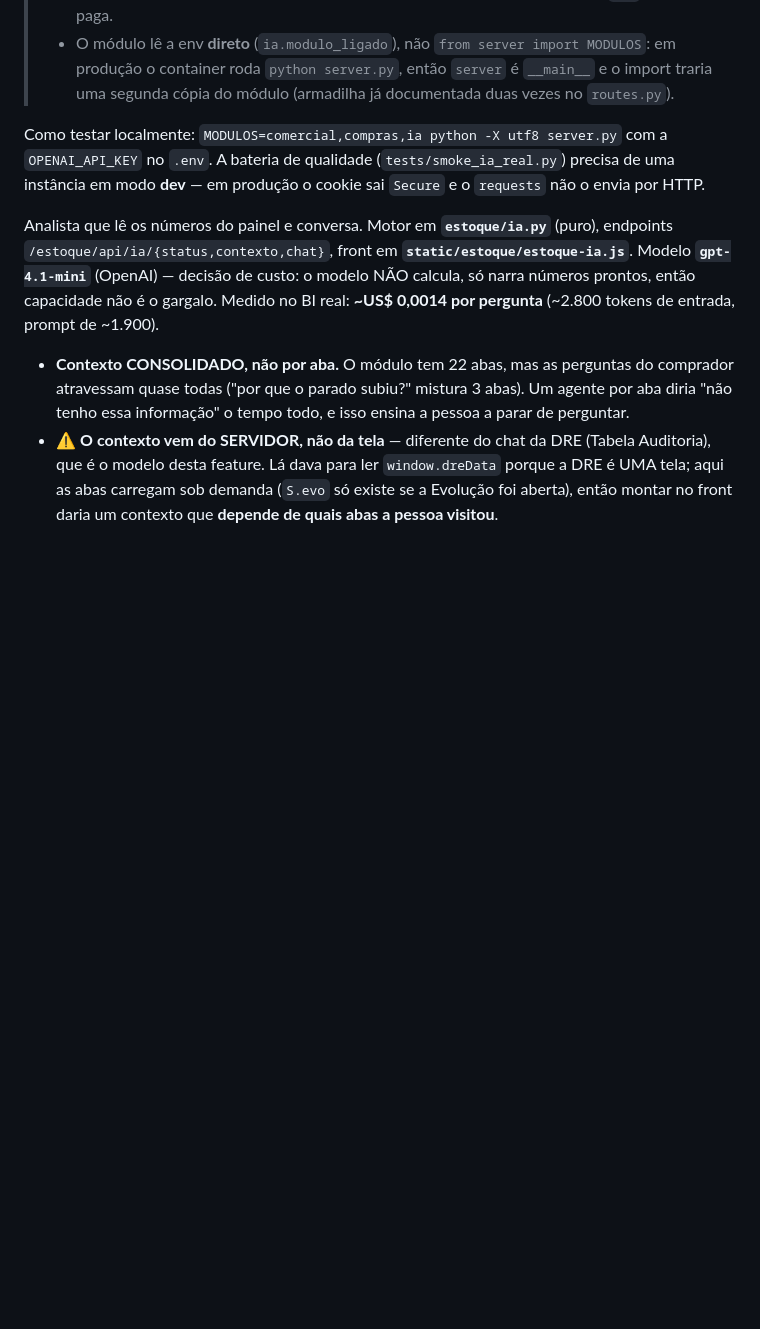
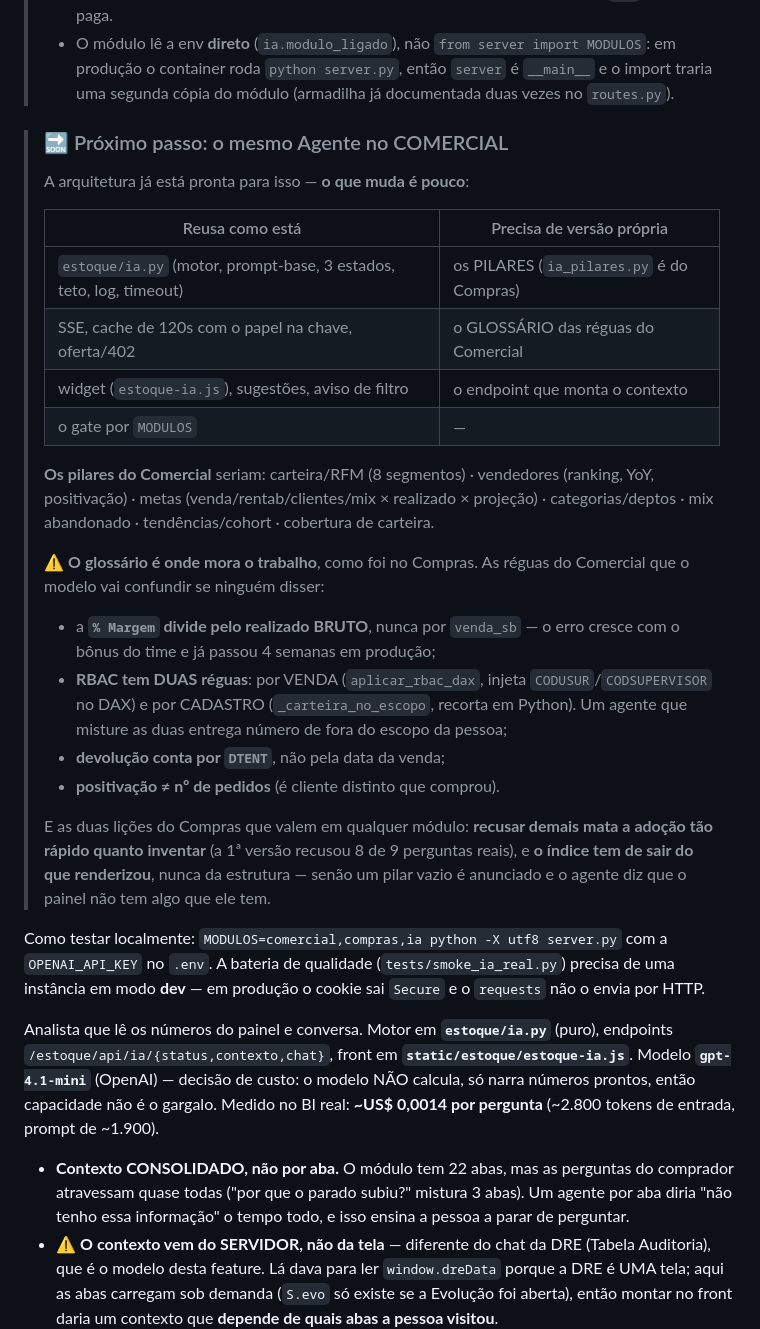
Before and after one commit to jogasolucoesempresarias-debug/multpelhtlm, a Markdown page: README.md, the part around one of its changes. Rendered like a GitHub page; blank space fills up the shorter version.

```diff
--- a/README.md
+++ b/README.md
@@ -146,6 +146,36 @@ relatórios de Compras o usuário recebe por email) · `tema` (`escuro`|`claro`,
 > - O módulo lê a env **direto** (`ia.modulo_ligado`), não `from server import MODULOS`: em
 >   produção o container roda `python server.py`, então `server` é `__main__` e o import traria
 >   uma segunda cópia do módulo (armadilha já documentada duas vezes no `routes.py`).
+
+> ### 🔜 Próximo passo: o mesmo Agente no COMERCIAL
+>
+> A arquitetura já está pronta para isso — **o que muda é pouco**:
+>
+> | Reusa como está | Precisa de versão própria |
+> |---|---|
+> | `estoque/ia.py` (motor, prompt-base, 3 estados, teto, log, timeout) | os PILARES (`ia_pilares.py` é do Compras) |
+> | SSE, cache de 120s com o papel na chave, oferta/402 | o GLOSSÁRIO das réguas do Comercial |
+> | widget (`estoque-ia.js`), sugestões, aviso de filtro | o endpoint que monta o contexto |
+> | o gate por `MODULOS` | — |
+>
+> **Os pilares do Comercial** seriam: carteira/RFM (8 segmentos) · vendedores (ranking, YoY,
+> positivação) · metas (venda/rentab/clientes/mix × realizado × projeção) · categorias/deptos ·
+> mix abandonado · tendências/cohort · cobertura de carteira.
+>
+> ⚠️ **O glossário é onde mora o trabalho**, como foi no Compras. As réguas do Comercial que o
+> modelo vai confundir se ninguém disser:
+> - a **`% Margem` divide pelo realizado BRUTO**, nunca por `venda_sb` — o erro cresce com o
+>   bônus do time e já passou 4 semanas em produção;
+> - **RBAC tem DUAS réguas**: por VENDA (`aplicar_rbac_dax`, injeta `CODUSUR`/`CODSUPERVISOR` no
+>   DAX) e por CADASTRO (`_carteira_no_escopo`, recorta em Python). Um agente que misture as duas
+>   entrega número de fora do escopo da pessoa;
+> - **devolução conta por `DTENT`**, não pela data da venda;
+> - **positivação ≠ nº de pedidos** (é cliente distinto que comprou).
+>
+> E as duas lições do Compras que valem em qualquer módulo: **recusar demais mata a adoção tão
+> rápido quanto inventar** (a 1ª versão recusou 8 de 9 perguntas reais), e **o índice tem de sair
+> do que renderizou**, nunca da estrutura — senão um pilar vazio é anunciado e o agente diz que
+> o painel não tem algo que ele tem.
 
 Como testar localmente: `MODULOS=comercial,compras,ia python -X utf8 server.py` com a
 `OPENAI_API_KEY` no `.env`. A bateria de qualidade (`tests/smoke_ia_real.py`) precisa de uma
```
Also changed, not shown: other parts of README.md (+31 -0 lines).
